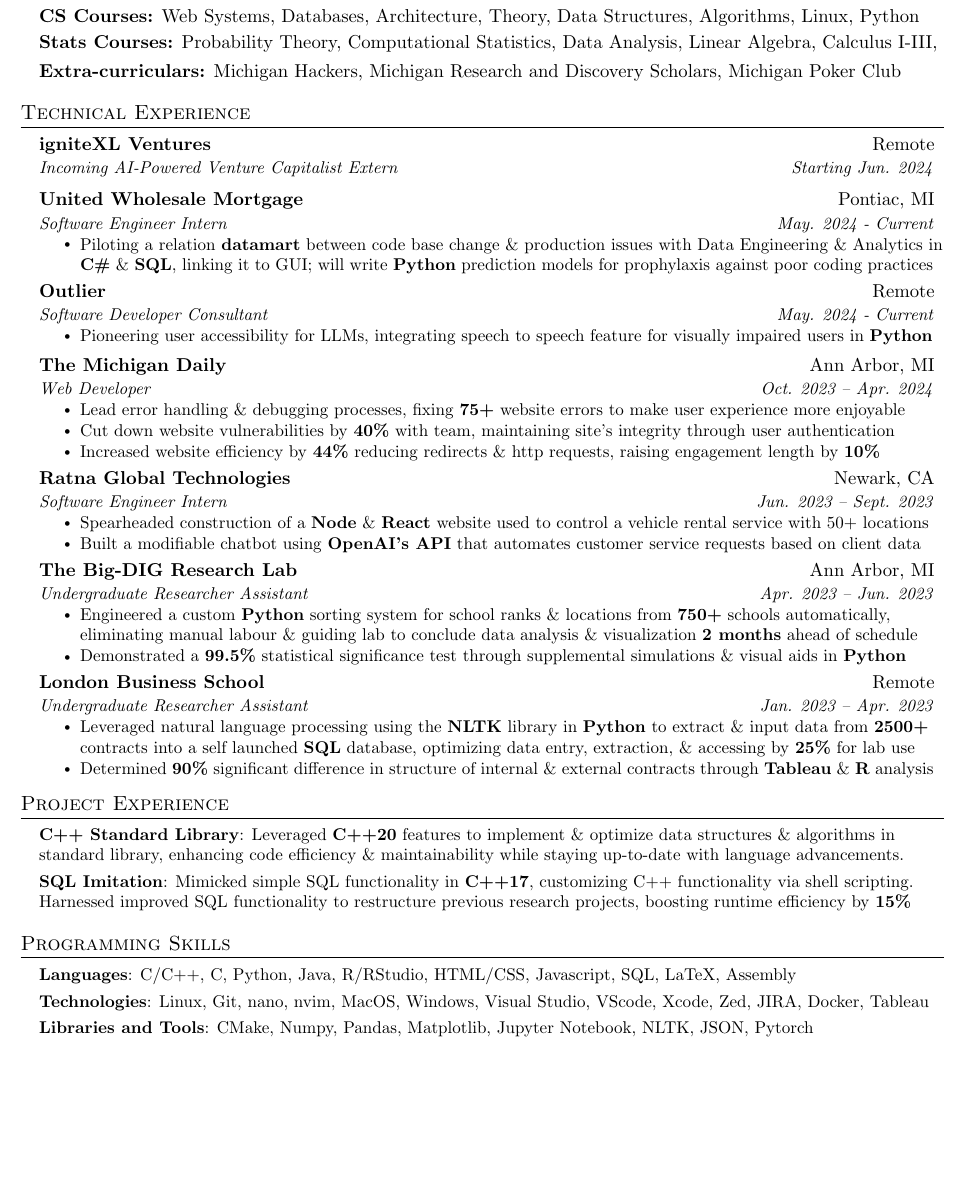
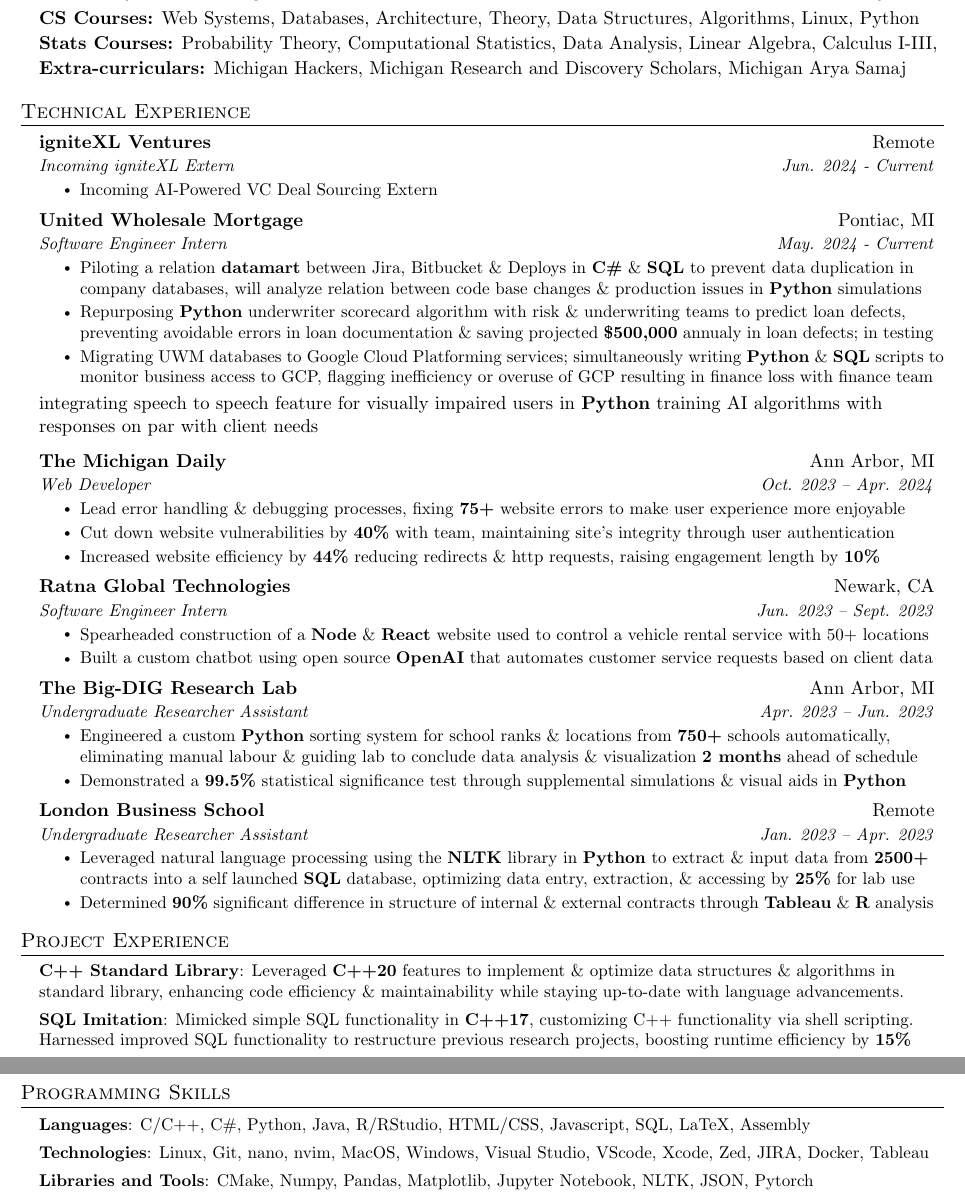
Before and after one commit to pvarshh/resume, a LaTeX CV (resume.tex): part of the page before the commit and two parts of pages 1 and 2 of 2 after it, the two joined at a grey line, cut so that both start at the same text, the shorter picture padded with empty space. Compiled offline with pdfLaTeX.

Commit message:
Jun 2nd edits

```diff
--- a/resume.tex
+++ b/resume.tex
@@ -147,18 +146,16 @@
       \textbf{CS Courses:} Web Systems, Databases, Architecture, Theory,
 Data Structures, Algorithms, Linux, Python
 
-    \vspace{-2pt}
+      \vspace{-3.5pt}
 
       \textbf{Stats Courses:} Probability Theory, Computational
 Statistics, Data Analysis, Linear Algebra, Calculus I-III,
 
-    \textbf{Extra-curriculars:} Michigan Hackers, Michigan Research and
-Discovery Scholars, Michigan Poker Club
+      \vspace{-3.5pt}
 
+      \textbf{Extra-curriculars:} Michigan Hackers, Michigan Research and
+Discovery Scholars, Michigan Arya Samaj
   \resumeSubHeadingListEnd
-
-
-
 
 % -------------------- TECH EXPERIENCE --------------------
  \section{Technical Experience}
@@ -166,31 +163,40 @@
 
           \resumeSubheading
           {igniteXL Ventures}{Remote}
-          {Incoming AI-Powered Venture Capitalist Extern} {Starting Jun.
-2024}
-          \vspace{2pt}
+          {Incoming igniteXL Extern}{Jun. 2024 - Current}
+          \resumeItemListStart
+            \resumeItem{Incoming AI-Powered VC Deal Sourcing Extern}
+          \resumeItemListEnd
 
           \resumeSubheading
           {United Wholesale Mortgage}{Pontiac, MI}
           {Software Engineer Intern}{ May. 2024 - Current}
           \resumeItemListStart
-            \resumeItem{Piloting a relation \textbf{datamart} between code
-base change
-            \& production issues with Data Engineering \& Analytics in
-\textbf{C\#} \& \textbf{SQL}, linking it to GUI; will write
-\textbf{Python} prediction models for prophylaxis against poor coding
-practices}
+            \resumeItem{Piloting a relation \textbf{datamart} between
+Jira, Bitbucket \& Deploys in \textbf{C\#} \& \textbf{SQL} to prevent data
+duplication in company databases, will analyze relation between code base
+changes \& production issues in \textbf{Python} simulations }
+            \resumeItem{Repurposing \textbf{Python} underwriter scorecard
+algorithm with risk \& underwriting teams to predict loan defects,
+preventing avoidable errors in loan documentation \& saving projected
+\textbf{\$500,000} annualy in loan defects; in testing}
+            \resumeItem{Migrating UWM databases to Google Cloud
+Platforming services; simultaneously writing \textbf{Python} \&
+\textbf{SQL} scripts to monitor business access to GCP, flagging
+inefficiency or overuse of GCP resulting in finance loss with finance
+team}
           \resumeItemListEnd
 
-          \resumeSubheading
-          {Outlier}{Remote}
-          {Software Developer Consultant} {May. 2024 - Current}
-           \resumeItemListStart
-            \resumeItem{Pioneering user accessibility for LLMs,
+          % \resumeSubheading
+          % {Outlier}{Remote}
+          % {Software Developer Consultant} {May. 2024 - % Current}
+          %  \resumeItemListStart
+          %   \resumeItem{Pioneering user accessibility for LLMs,
 integrating speech to speech feature for visually impaired users in
 \textbf{Python}}
-          \resumeItemListEnd
-          \vspace{2pt}
+          %   \resumeItem{Initiating quality assurance with LLM responses,
+training AI algorithms with responses on par with client needs}
+          % \resumeItemListEnd
 
           \resumeSubheading
           {The Michigan Daily}{Ann Arbor, MI}
@@ -212,8 +218,9 @@
             \resumeItem{Spearheaded construction of a \textbf{Node} \&
 \textbf{React} website used to control a vehicle rental service with 50+
 locations}
-            \resumeItem{Built a modifiable chatbot using \textbf{OpenAI’s
-API} that automates customer service requests based on client data}
+            \resumeItem{Built a custom chatbot using open source
+\textbf{OpenAI} that automates customer service requests based on client
+data}
           \resumeItemListEnd
 
           \resumeSubheading
@@ -271,7 +277,7 @@
  \begin{itemize}[leftmargin=0.15in, label={}]
     \small{\item{
 
-     \textbf{Languages}{: C/C++, C#, Python, Java, R/RStudio, HTML/CSS,
+     \textbf{Languages}{: C/C++, C\#, Python, Java, R/RStudio, HTML/CSS,
 Javascript, SQL, LaTeX, Assembly} $ $
 
      \textbf{Technologies}{: Linux, Git, nano, nvim, MacOS, Windows,
```
Also changed, not shown: resume.pdf, resume.png, resume.tex (4 more changed lines).
